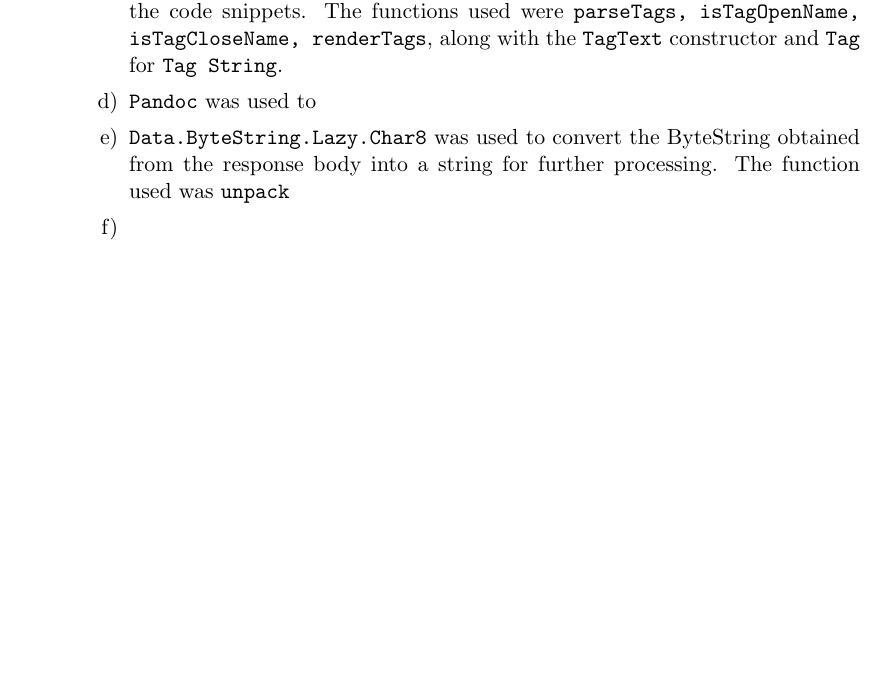
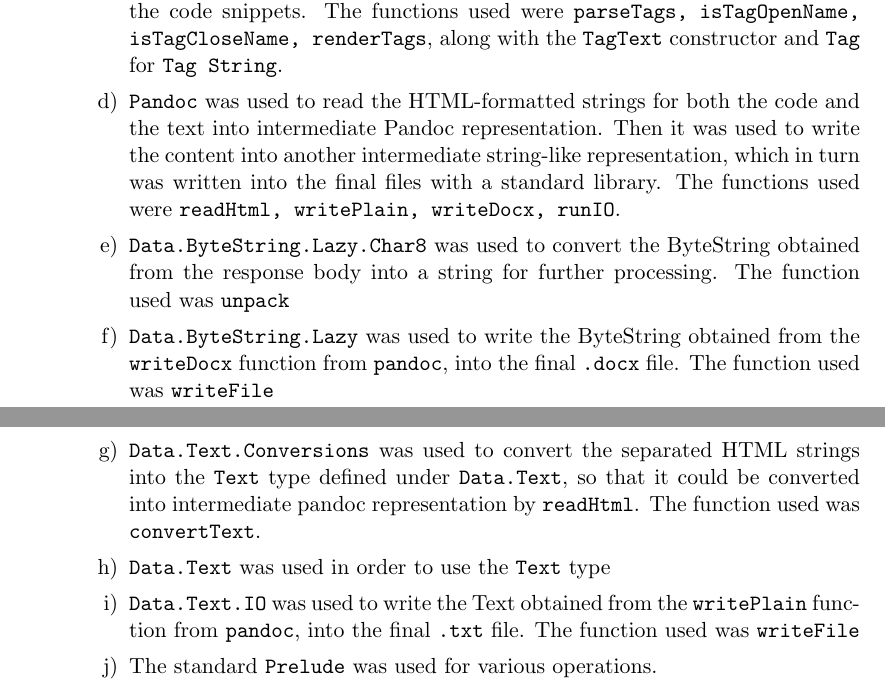
Before and after one commit to SaptarishiD/haskell-scraper, a LaTeX document (report/main.tex): part of page 8 of 11 before the commit and two parts of pages 8 and 9 of 12 after it, the two joined at a grey line, cut so that both start at the same text, the shorter picture padded with empty space. The pictures show the PDF file report/main.pdf that the author committed with the source.

Commit message:
added tools

```diff
--- a/report/main.tex
+++ b/report/main.tex
@@ -195,21 +243,18 @@ Only Haskell was used for the project as mentioned in the problem statement
 \begin{enumerate}
     \item The Glasgow Haskell Compiler (GHC) is used for compilation.
     \item \href{https://docs.haskellstack.org/en/stable/}{Stack} is used as the build tool. This manages installing project dependencies, building and running the project and testing the project.
-    \item Libraries:
+    \item \textbf{Libraries}:
     \begin{enumerate}
         \item \texttt{Network.HTTP.Client.TLS} was chosen for handling HTTPS connections in order to use the \texttt{newTlsManager} function
         \item \texttt{Network.HTTP.Client} was chosen for parsing the url into a request, executing the request with the manager, and getting the body from the response. The functions used were \texttt{parseRequest, httpLbs, responseBody} respectively.
         \item \texttt{Tagsoup} was used to parse the HTML into a list of Tag Strings, and then also to convert the separated Tag Strings back into an HTML-formatted string . It was also used in a helper function that inserted a delimiter between the code snippets. The functions used were \texttt{parseTags, isTagOpenName, isTagCloseName, renderTags}, along with the \texttt{TagText} constructor and \texttt{Tag} for \texttt{Tag String}.
-        \item \texttt{Pandoc} was used to
-
-
-
-
-
-
-
+        \item \texttt{Pandoc} was used to read the HTML-formatted strings for both the code and the text into intermediate Pandoc representation. Then it was used to write the content into another intermediate string-like representation, which in turn was written into the final files with a standard library. The functions used were \texttt{readHtml, writePlain, writeDocx, runIO}.
         \item \texttt{Data.ByteString.Lazy.Char8} was used to convert the ByteString obtained from the response body into a string for further processing. The function used was \texttt{unpack}
-        \item
+        \item \texttt{Data.ByteString.Lazy} was used to write the ByteString obtained from the \texttt{writeDocx} function from \texttt{pandoc}, into the final \texttt{.docx} file. The function used was \texttt{writeFile}
+        \item \texttt{Data.Text.Conversions} was used to convert the separated HTML strings into the \texttt{Text} type defined under \texttt{Data.Text}, so that it could be converted into intermediate pandoc representation by \texttt{readHtml}. The function used was \texttt{convertText}.
+        \item \texttt{Data.Text} was used in order to use the \texttt{Text} type
+        \item \texttt{Data.Text.IO} was used to write the Text obtained from the \texttt{writePlain} function from \texttt{pandoc}, into the final \texttt{.txt} file. The function used was \texttt{writeFile}
+        \item The standard \texttt{Prelude} was used for various operations.
     \end{enumerate}
 \end{enumerate}
 
```
Also changed, not shown: report/main.pdf, report/main.tex (64 more changed lines), 1 other file.
